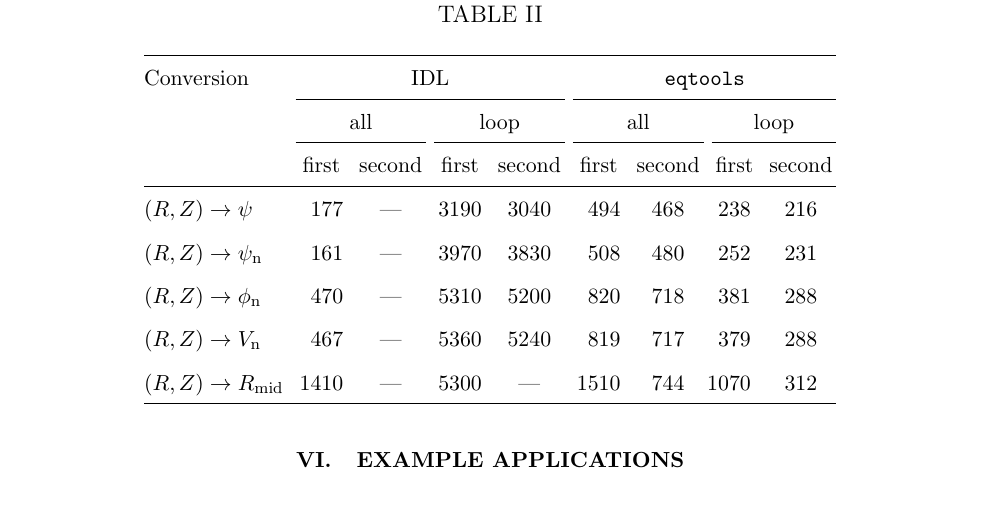
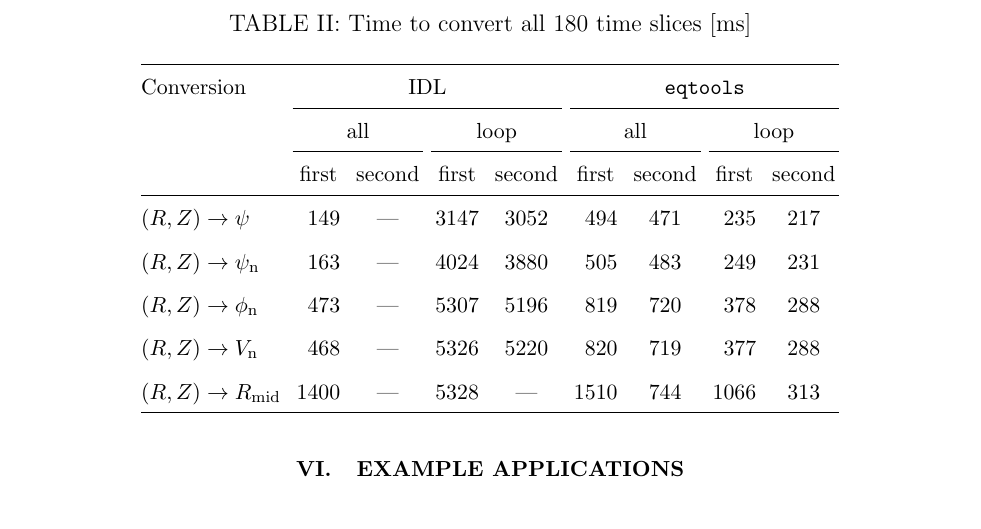
Before and after one commit to PSFCPlasmaTools/paper, a LaTeX paper (eqtools_paper.tex): part of page 11 of 16, cut at the place of the change. Compiled offline with pdfLaTeX.

Commit message:
Updated timings with slightly improved code/timing accuracy.

```diff
--- a/eqtools_paper.tex
+++ b/eqtools_paper.tex
@@ -225,9 +225,9 @@ The test was repeated 100 times, and the mean execution time to convert the $(R,
 \end{table}
 
 \begin{table}
-	\caption{}
+	\caption{Time to convert all 180 time slices [ms]}
 	\label{tab:}
-	\begin{tabular}{@{\extracolsep{4pt}}lS[round-mode=figures,round-precision=3,table-format=4.0]cS[round-mode=figures,round-precision=3,table-format=4.0]S[round-mode=figures,round-precision=3,table-format=4.0]S[round-mode=figures,round-precision=3,table-format=4.0]S[round-mode=figures,round-precision=3,table-format=3.0]S[round-mode=figures,round-precision=3,table-format=3.0]S[round-mode=figures,round-precision=3,table-format=3.0]}
+	\begin{tabular}{@{\extracolsep{4pt}}lS[round-mode=places,round-precision=0,table-format=4.0]cS[round-mode=places,round-precision=0,table-format=4.0]S[round-mode=places,round-precision=0,table-format=4.0]S[round-mode=places,round-precision=0,table-format=4.0]S[round-mode=places,round-precision=0,table-format=3.0]S[round-mode=places,round-precision=0,table-format=4.0]S[round-mode=places,round-precision=0,table-format=3.0]}
 		\hline
 		Conversion & \multicolumn{4}{c}{IDL} & \multicolumn{4}{c}{\eqtools}\\
 		\cline{2-5}\cline{6-9}
@@ -235,11 +235,11 @@ The test was repeated 100 times, and the mean execution time to convert the $(R,
 		 \cline{2-3}\cline{4-5}\cline{6-7}\cline{8-9}
 		 & {first} & {second} & {first} & {second} & {first} & {second} & {first} & {second}\\
 		\hline
-		$(R, Z)\to\psi$ & 177.420 & {---} & 3188.163 & 3036.825 & 494.117 & 467.671 & 237.917 & 215.583\\
-		$(R, Z)\to\psi_{\text{n}}$ & 161.101 & {---} & 3965.898 & 3825.050 & 508.330 & 479.978 & 252.264 & 230.674\\
-		$(R, Z)\to\phi_{\text{n}}$ & 469.779 & {---} & 5314.896 & 5202.752 & 819.894 & 717.531 & 381.473 & 287.836\\
-		$(R, Z)\to V_{\text{n}}$ & 467.013 & {---} & 5364.336 & 5244.328 & 819.033 & 717.476 & 379.488 & 287.689\\
-		$(R, Z)\to R_{\text{mid}}$ & 1414.122 & {---} & 5297.135 & {---} & 1512.505 & 743.980 & 1071.596 & 311.634\\
+		$(R, Z)\to\psi$ & 148.913 & {---} & 3147.166 & 3051.697 & 493.5 & 471.1 & 235.3 & 216.7\\
+		$(R, Z)\to\psi_{\text{n}}$ & 162.863 & {---} & 4023.811 & 3879.576 & 504.9 & 482.7 & 249.1 & 231.2\\
+		$(R, Z)\to\phi_{\text{n}}$ & 472.517 & {---} & 5307.059 & 5196.169 & 818.6 & 720.1 & 378.0 & 288.1\\
+		$(R, Z)\to V_{\text{n}}$ & 467.648 & {---} & 5325.815 & 5220.426 & 820.0 & 719.4 & 376.6 & 288.0\\
+		$(R, Z)\to R_{\text{mid}}$ & 1399.561 & {---} & 5327.507 & {---} & 1510.1 & 744.4 & 1066.2 & 312.6\\
 		\hline
 	\end{tabular}
 \end{table}
```
Also changed, not shown: eqtools_paper.pdf, 3 other files.
